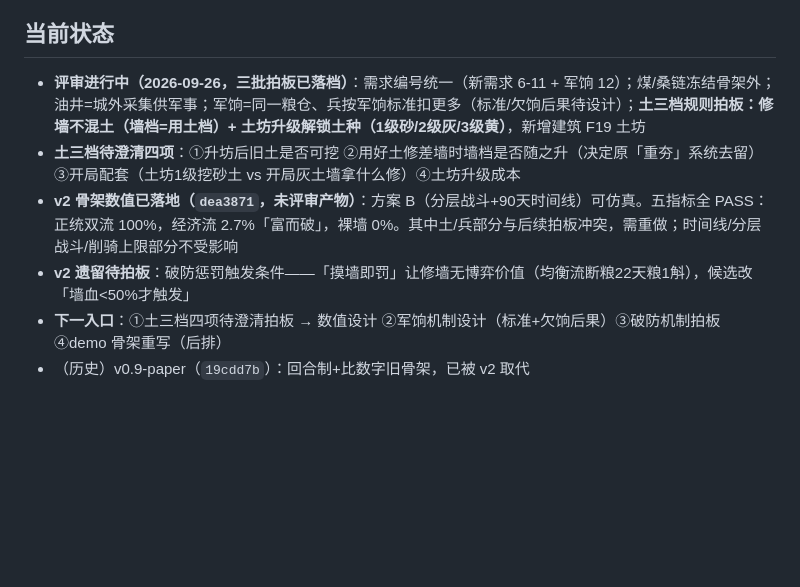
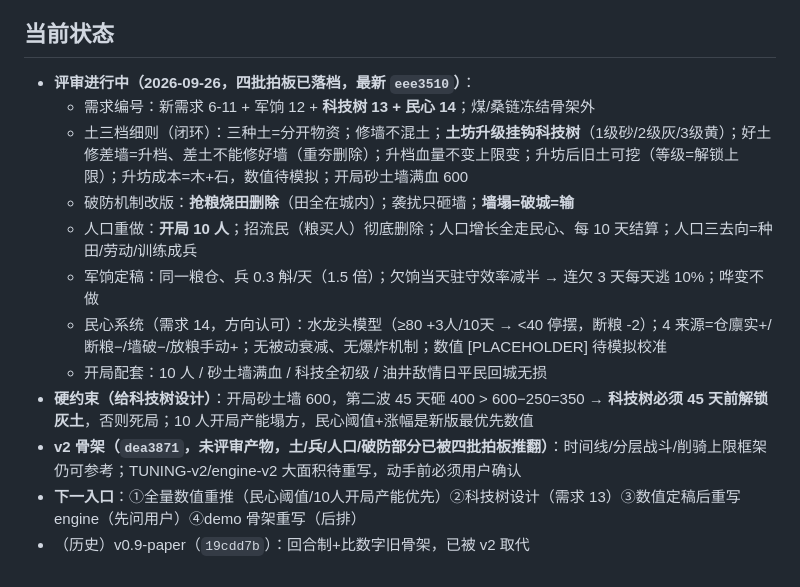
Before and after one commit to ysyonline/wg, a Markdown page: .workbuddy/memory/MEMORY.md, the part around the change. Drawn GitHub-style; blank space fills up the shorter version.

Commit message:
chore(memory): 第四批拍板收尾记录

```diff
--- a/.workbuddy/memory/MEMORY.md
+++ b/.workbuddy/memory/MEMORY.md
@@ -24,9 +24,15 @@
 - **收尾**：任务完结后把 checkpoint 有价值部分并入日志/本文件，然后删除 checkpoint
 
 ## 当前状态
-- **评审进行中（2026-09-26，三批拍板已落档）**：需求编号统一（新需求 6-11 + 军饷 12）；煤/桑链冻结骨架外；油井=城外采集供军事；军饷=同一粮仓、兵按军饷标准扣更多（标准/欠饷后果待设计）；**土三档规则拍板：修墙不混土（墙档=用土档）+ 土坊升级解锁土种（1级砂/2级灰/3级黄）**，新增建筑 F19 土坊
-- **土三档待澄清四项**：①升坊后旧土是否可挖 ②用好土修差墙时墙档是否随之升（决定原「重夯」系统去留）③开局配套（土坊1级挖砂土 vs 开局灰土墙拿什么修）④土坊升级成本
-- **v2 骨架数值已落地（`dea3871`，未评审产物）**：方案 B（分层战斗+90天时间线）可仿真。五指标全 PASS：正统双流 100%，经济流 2.7%「富而破」，裸墙 0%。其中土/兵部分与后续拍板冲突，需重做；时间线/分层战斗/削骑上限部分不受影响
-- **v2 遗留待拍板**：破防惩罚触发条件——「摸墙即罚」让修墙无博弈价值（均衡流断粮22天粮1斛），候选改「墙血<50%才触发」
-- **下一入口**：①土三档四项待澄清拍板 → 数值设计 ②军饷机制设计（标准+欠饷后果）③破防机制拍板 ④demo 骨架重写（后排）
+- **评审进行中（2026-09-26，四批拍板已落档，最新 `eee3510`）**：
+  - 需求编号：新需求 6-11 + 军饷 12 + **科技树 13 + 民心 14**；煤/桑链冻结骨架外
+  - 土三档细则（闭环）：三种土=分开物资；修墙不混土；**土坊升级挂钩科技树**（1级砂/2级灰/3级黄）；好土修差墙=升档、差土不能修好墙（重夯删除）；升档血量不变上限变；升坊后旧土可挖（等级=解锁上限）；升坊成本=木+石，数值待模拟；开局砂土墙满血 600
+  - 破防机制改版：**抢粮烧田删除**（田全在城内）；袭扰只砸墙；**墙塌=破城=输**
+  - 人口重做：**开局 10 人**；招流民（粮买人）彻底删除；人口增长全走民心、每 10 天结算；人口三去向=种田/劳动/训练成兵
+  - 军饷定稿：同一粮仓、兵 0.3 斛/天（1.5 倍）；欠饷当天驻守效率减半 → 连欠 3 天每天逃 10%；哗变不做
+  - 民心系统（需求 14，方向认可）：水龙头模型（≥80 +3人/10天 → <40 停摆，断粮 -2）；4 来源=仓廪实+/断粮−/墙破−/放粮手动+；无被动衰减、无爆炸机制；数值 [PLACEHOLDER] 待模拟校准
+  - 开局配套：10 人 / 砂土墙满血 / 科技全初级 / 油井敌情日平民回城无损
+- **硬约束（给科技树设计）**：开局砂土墙 600，第二波 45 天砸 400 > 600−250=350 → **科技树必须 45 天前解锁灰土**，否则死局；10 人开局产能塌方，民心阈值+涨幅是新版最优先数值
+- **v2 骨架（`dea3871`，未评审产物，土/兵/人口/破防部分已被四批拍板推翻）**：时间线/分层战斗/削骑上限框架仍可参考；TUNING-v2/engine-v2 大面积待重写，动手前必须用户确认
+- **下一入口**：①全量数值重推（民心阈值/10人开局产能优先）②科技树设计（需求 13）③数值定稿后重写 engine（先问用户）④demo 骨架重写（后排）
 - （历史）v0.9-paper（`19cdd7b`）：回合制+比数字旧骨架，已被 v2 取代
```
